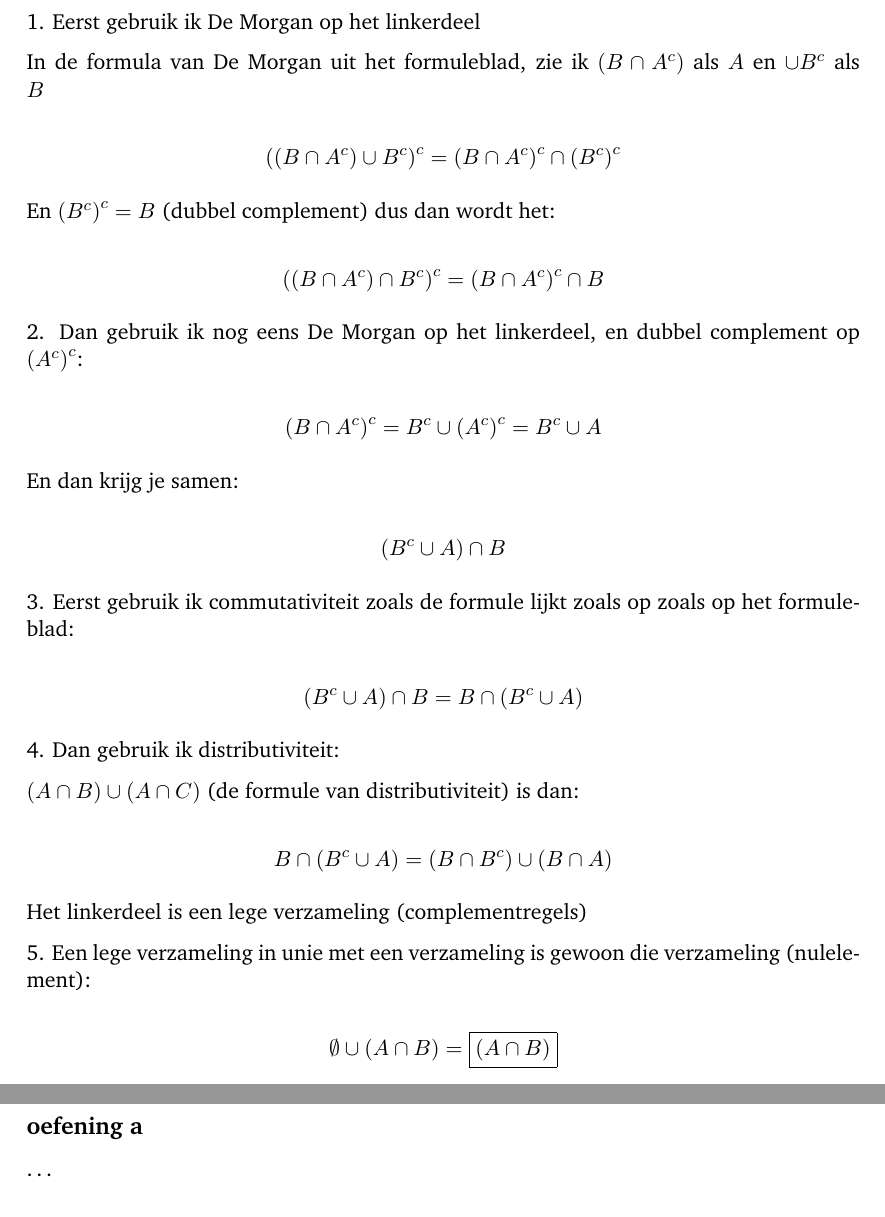
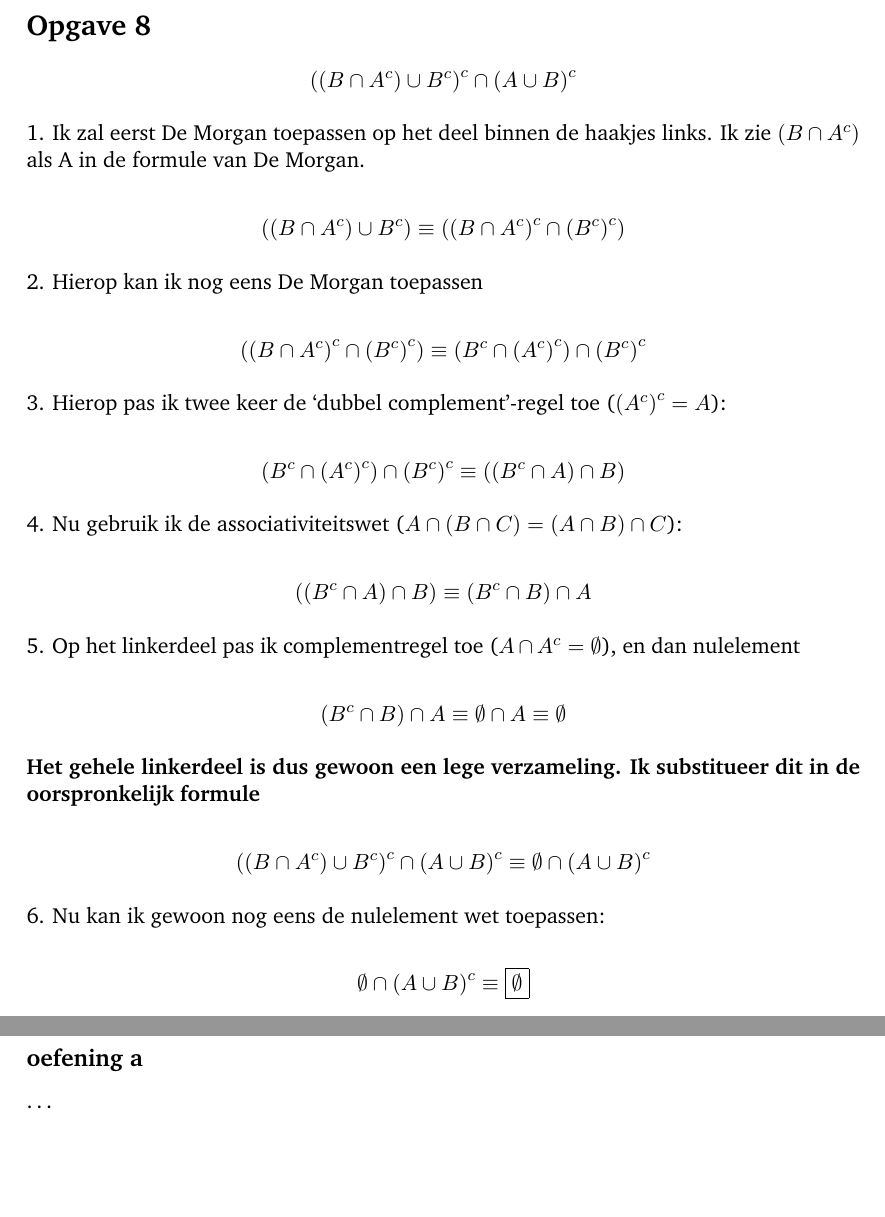
Before and after one commit to Harmxn02/msai-coursework, a LaTeX document (Logica, verzamelingen en relaties/Huiswerk 3/Huiswerk3.tex): two parts of pages 3 and 4 of 6, joined at a grey line, cut at the place of the change, the shorter picture padded with empty space. Compiled offline with pdfLaTeX.

Commit message:
(partial) Logica, verzamelingen en relaties - Huiswerk 3

```diff
--- a/Logica, verzamelingen en relaties/Huiswerk 3/Huiswerk3.tex
+++ b/Logica, verzamelingen en relaties/Huiswerk 3/Huiswerk3.tex
@@ -58,60 +58,54 @@ Eerst zoek in naar alle verzamelingen in B, en dat is enkel $\{b,a\}$. Dan moet
 \pagebreak
 \section*{Opgave 8}
 
-1. Eerst gebruik ik De Morgan op het linkerdeel
+\[
+{((B \cap {A}^c) \cup {B}^c)}^c \cap {(A \cup B)}^c
+\]
 
-In de formula van De Morgan uit het formuleblad, zie ik $(B \cap A^c)$ als $A$ en $\cup B^c$ als $B$
-
+1. Ik zal eerst De Morgan toepassen op het deel binnen de haakjes links. Ik zie $(B \cap A^c)$ als A in de formule van De Morgan.
 
 \[
-{((B \cap A^c) \cup {B}^c)}^c = {(B \cap A^c)}^c \cap {(B^c)}^c
+((B \cap {A}^c) \cup {B}^c) \equiv (  {(B \cap A^c)}^c \cap {(B^c)}^c   )
 \]
 
-En ${(B^c)}^c = B$ (dubbel complement)  dus dan wordt het:
+2. Hierop kan ik nog eens De Morgan toepassen
 
 \[
-{((B \cap A^c) \cap {B}^c)}^c = {(B \cap A^c)}^c \cap B
+(  {(B \cap A^c)}^c \cap {(B^c)}^c   )  \equiv (B^c \cap {(A^c)}^c) \cap {(B^c)}^c
 \]
 
-2. Dan gebruik ik nog eens De Morgan op het linkerdeel, en dubbel complement op ${(A^c)}^c$:
+3. Hierop pas ik twee keer de `dubbel complement'-regel toe (${(A^c)}^c = A$):
 
 \[
-{(B \cap A^c)}^c  = B^c \cup {(A^c)}^c = B^c \cup A
+(B^c \cap {(A^c)}^c) \cap {(B^c)}^c \equiv ((B^c \cap A) \cap B)
 \]
 
-En dan krijg je samen:
+4. Nu gebruik ik de associativiteitswet ($A \cap (B \cap C) = (A \cap B) \cap C$):
 
 \[
-(B^c \cup A) \cap B
+((B^c \cap A) \cap B)	\equiv	(B^c \cap B) \cap A
 \]
 
-3. Eerst gebruik ik commutativiteit zoals de formule lijkt zoals op zoals op het formuleblad:
+5. Op het linkerdeel pas ik complementregel toe ($A \cap A^c = \emptyset$), en dan nulelement
 
 \[
-(B^c \cup A) \cap B = B \cap (B^c \cup A)
+(B^c \cap B) \cap A 	\equiv		\emptyset \cap A 	\equiv \emptyset
 \]
 
-4. Dan gebruik ik distributiviteit:
-
-$(A \cap B) \cup (A \cap C)$ (de formule van distributiviteit) is dan:
+\textbf{Het gehele linkerdeel is dus gewoon een lege verzameling. Ik substitueer dit in de oorspronkelijk formule}
 
 \[
-B \cap (B^c \cup A) = (B \cap B^c) \cup (B \cap A)
+{((B \cap {A}^c) \cup {B}^c)}^c \cap {(A \cup B)}^c \equiv \emptyset \cap {(A \cup B)}^c
+\]
+
+6. Nu kan ik gewoon nog eens de nulelement wet toepassen:
+
+\[
+\emptyset \cap {(A \cup B)}^c \equiv \boxed{\emptyset}
 \]
 
 
-Het linkerdeel is een lege verzameling (complementregels)
-
-5. Een lege verzameling in unie met een verzameling is gewoon die verzameling (nulelement):
-
-\[
-	\emptyset \cup (A \cap B) = \boxed{(A \cap B)}
-\]
-
-
-
-
-
+\pagebreak
 \section*{Opgave 9}
 
 
```
Also changed, not shown: Logica, verzamelingen en relaties/Huiswerk 3/Huiswerk3.pdf.
